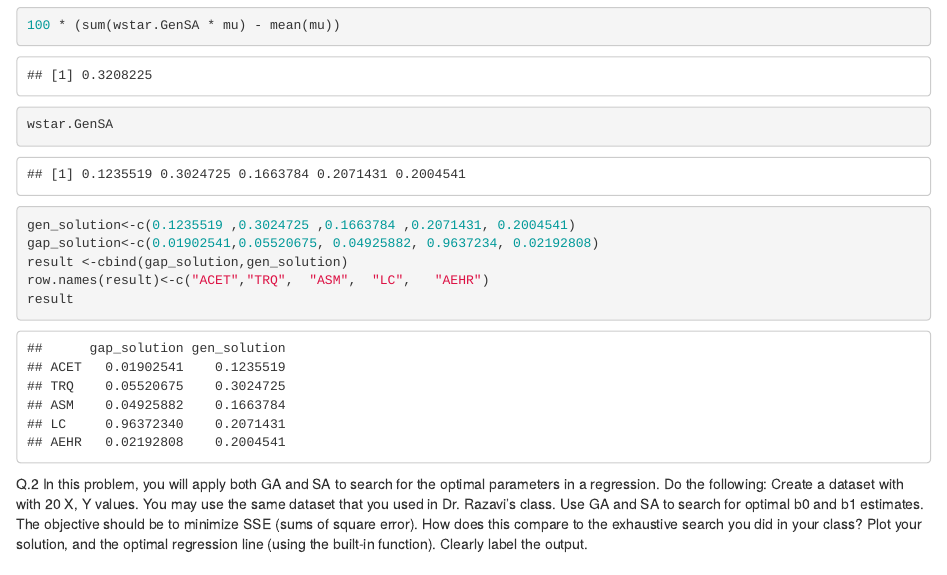
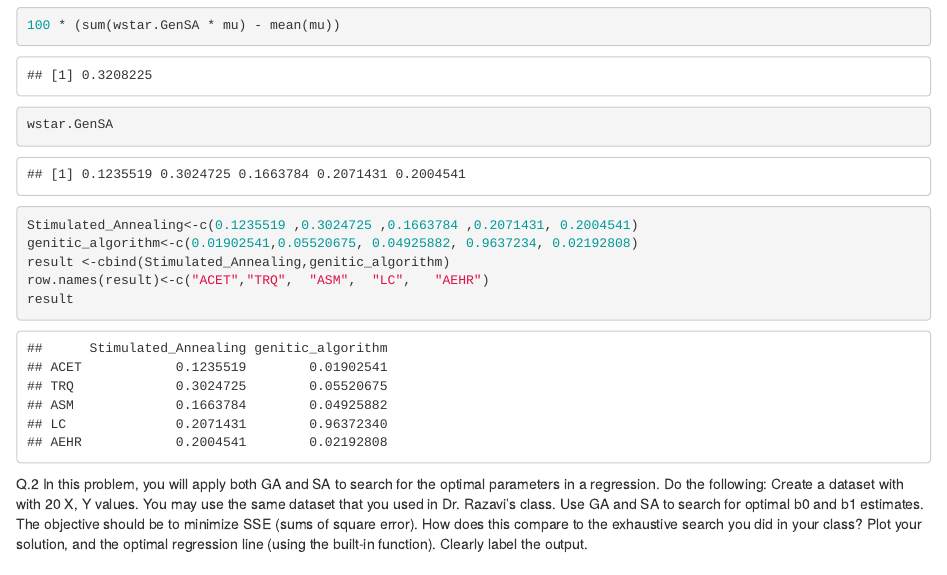
Before and after one commit to vipinsoma/programing, an R Markdown document (ga_sa_vsoma.Rmd): the page in a window 1100 px wide, from 3800 px down. The pictures show the output file ga_sa_vsoma.html that the author committed with the source, opened offline.

Commit message:
Add files via upload

````diff
--- a/ga_sa_vsoma.Rmd
+++ b/ga_sa_vsoma.Rmd
@@ -90,9 +90,9 @@ wstar.GenSA
 ```
 
 ```{r}
-gen_solution<-c(0.1235519 ,0.3024725 ,0.1663784 ,0.2071431, 0.2004541)
-gap_solution<-c(0.01902541,0.05520675, 0.04925882, 0.9637234, 0.02192808)
-result <-cbind(gap_solution,gen_solution)
+Stimulated_Annealing<-c(0.1235519 ,0.3024725 ,0.1663784 ,0.2071431, 0.2004541)
+genitic_algorithm<-c(0.01902541,0.05520675, 0.04925882, 0.9637234, 0.02192808)
+result <-cbind(Stimulated_Annealing,genitic_algorithm)
 row.names(result)<-c("ACET","TRQ",  "ASM",  "LC",   "AEHR")
 result
 ```
````
Also changed, not shown: ga_sa_vsoma.html.
